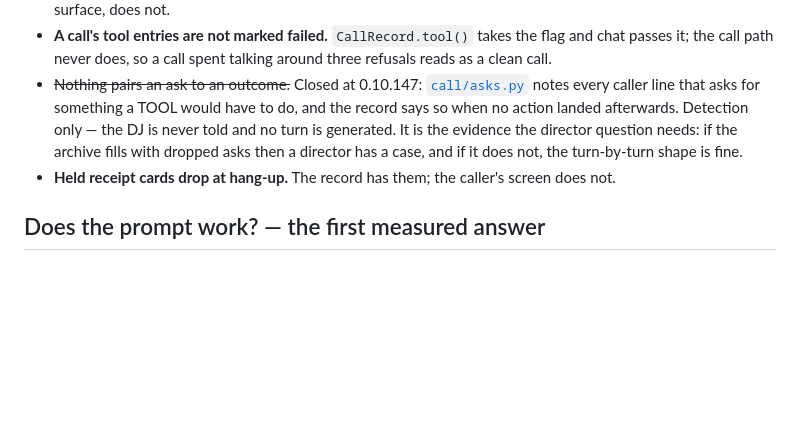
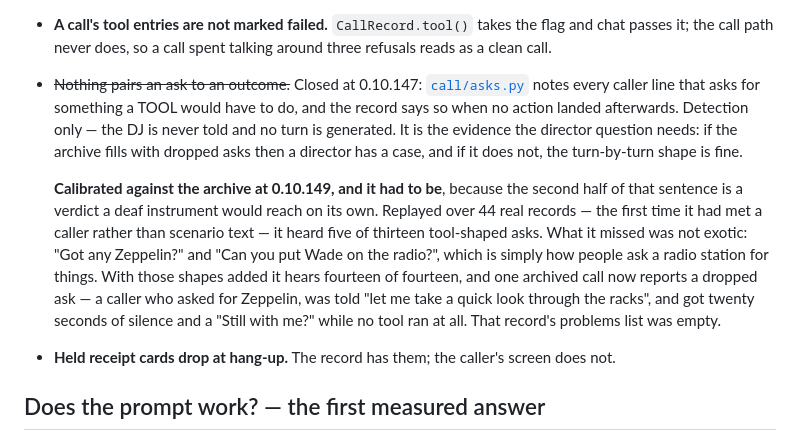
Before and after one commit to mrain1p/Talk-Wave, a Markdown page: docs/the-call.md, the part around the change. GitHub-like rendering; blank space fills up the shorter version.

Commit message:
the call doc records what the archive said about the ask detector
The instrument that was supposed to settle the director question had never met
a real caller. Replaying it over 44 records is what the doc now says, along
with the dropped ask it found once it could hear "Got any Zeppelin?".

```diff
--- a/docs/the-call.md
+++ b/docs/the-call.md
@@ -133,6 +133,8 @@ Worth knowing before diagnosing from one:
 - **A call's tool entries carry no arguments.** The chat line records them (`"search_library returned nothing" is only half an answer — the question is always what it searched FOR`); the voice line, the primary surface, does not.
 - **A call's tool entries are not marked failed.** `CallRecord.tool()` takes the flag and chat passes it; the call path never does, so a call spent talking around three refusals reads as a clean call.
 - ~~Nothing pairs an ask to an outcome.~~ Closed at 0.10.147: [`call/asks.py`](../agent-worker/call/asks.py) notes every caller line that asks for something a TOOL would have to do, and the record says so when no action landed afterwards. Detection only — the DJ is never told and no turn is generated. It is the evidence the director question needs: if the archive fills with dropped asks then a director has a case, and if it does not, the turn-by-turn shape is fine.
+
+  **Calibrated against the archive at 0.10.149, and it had to be**, because the second half of that sentence is a verdict a deaf instrument would reach on its own. Replayed over 44 real records — the first time it had met a caller rather than scenario text — it heard five of thirteen tool-shaped asks. What it missed was not exotic: "Got any Zeppelin?" and "Can you put Wade on the radio?", which is simply how people ask a radio station for things. With those shapes added it hears fourteen of fourteen, and one archived call now reports a dropped ask — a caller who asked for Zeppelin, was told "let me take a quick look through the racks", and got twenty seconds of silence and a "Still with me?" while no tool ran at all. That record's problems list was empty.
 - **Held receipt cards drop at hang-up.** The record has them; the caller's screen does not.
 
 ## Does the prompt work? — the first measured answer
```
